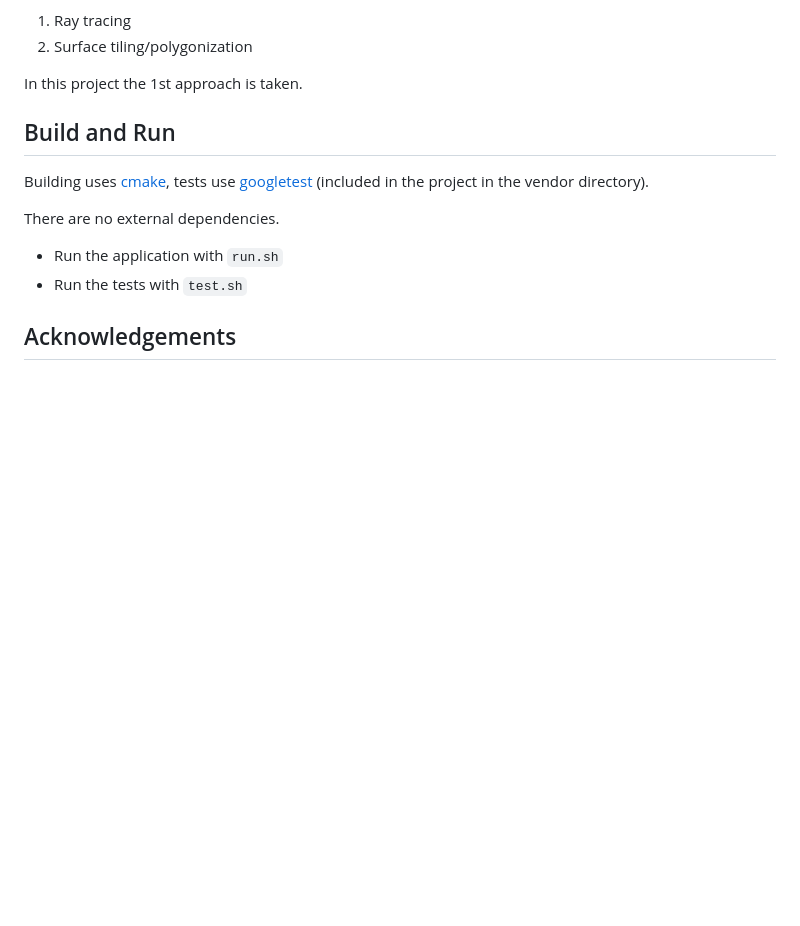
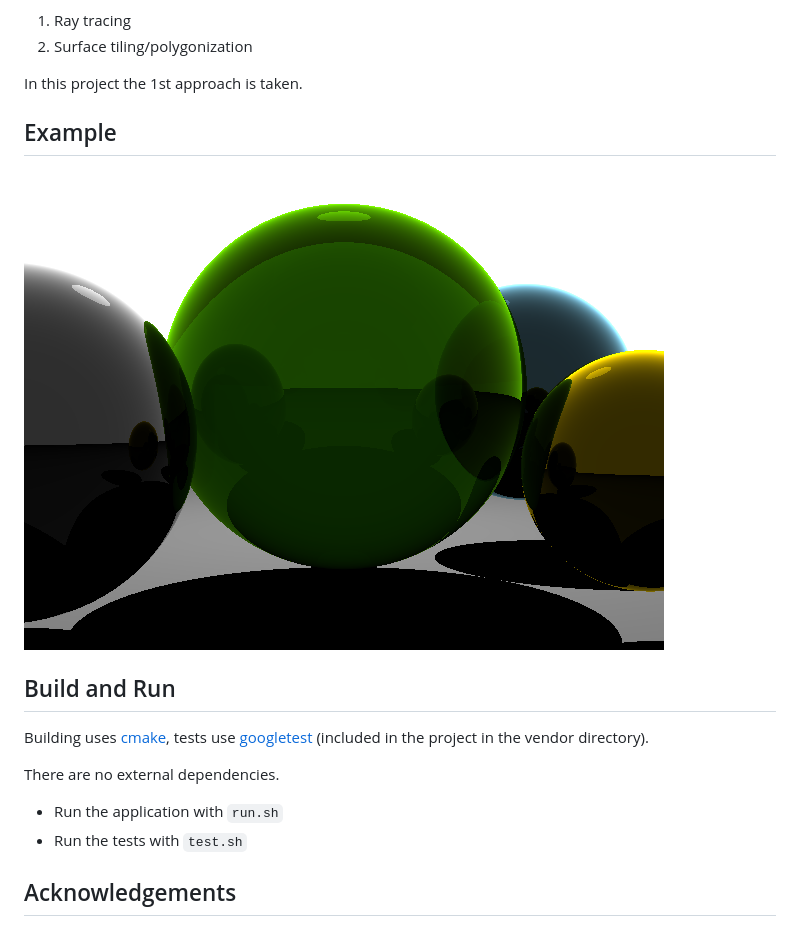
Before and after one commit to drusk/ImplicitRayTracer, a Markdown page: README.md, the part around the change. Drawn GitHub-style; pictures changed too: examples/spheres.png (added); blank space fills up the shorter version.

Commit message:
Added example image to README.md

```diff
--- a/README.md
+++ b/README.md
@@ -12,6 +12,10 @@ Implicit surfaces can be rendered using either:
 2. Surface tiling/polygonization
 
 In this project the 1st approach is taken.
+
+Example
+-------
+![Ray-traced spheres](/examples/spheres.png?raw=true "Ray-traced spheres")
 
 Build and Run
 -------------
```
